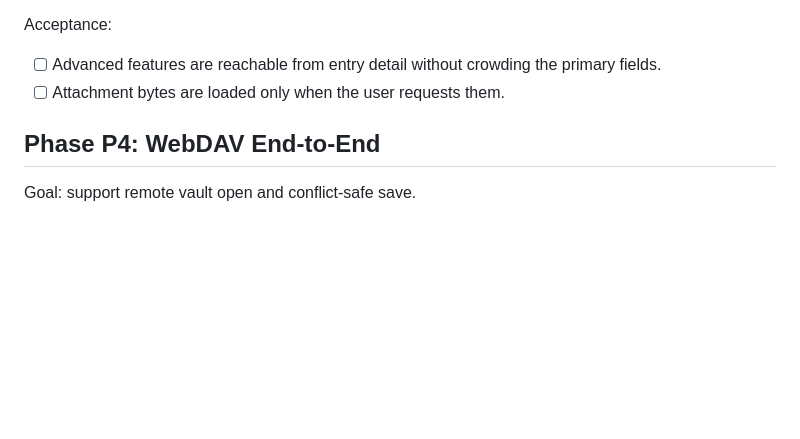
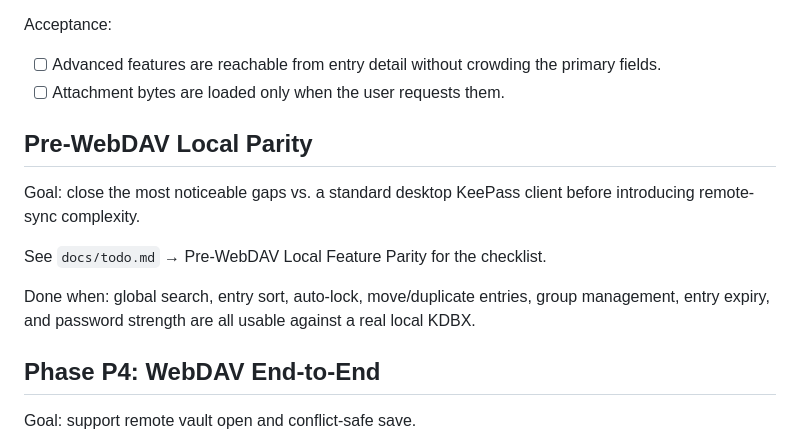
Before and after one commit to ZeyuZuo/keepassy, a Markdown page: docs/project-roadmap.md, the part around the change. Rendered like a GitHub page; blank space fills up the shorter version.

```diff
--- a/docs/project-roadmap.md
+++ b/docs/project-roadmap.md
@@ -123,6 +123,17 @@ Acceptance:
 - [ ] Advanced features are reachable from entry detail without crowding the primary fields.
 - [ ] Attachment bytes are loaded only when the user requests them.
 
+## Pre-WebDAV Local Parity
+
+Goal: close the most noticeable gaps vs. a standard desktop KeePass
+client before introducing remote-sync complexity.
+
+See `docs/todo.md` → Pre-WebDAV Local Feature Parity for the checklist.
+
+Done when: global search, entry sort, auto-lock, move/duplicate
+entries, group management, entry expiry, and password strength are all
+usable against a real local KDBX.
+
 ## Phase P4: WebDAV End-to-End
 
 Goal: support remote vault open and conflict-safe save.
```
Also changed, not shown: docs/todo.md (+59 -0 lines).
